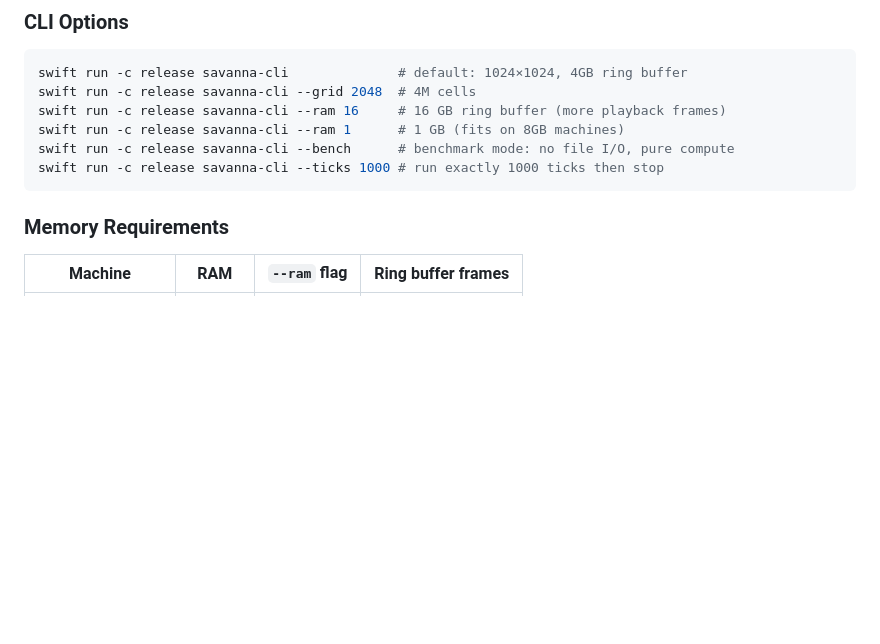
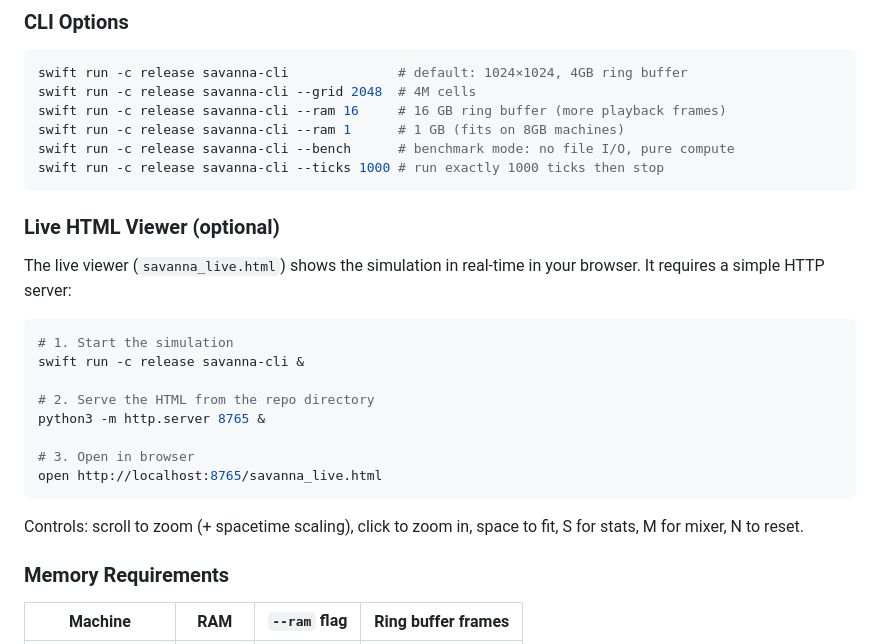
Before and after one commit to norayr-m/savanna-engine, a Markdown page: README.md, the part around the change. GitHub-like rendering; blank space fills up the shorter version.

Commit message:
README: Live HTML viewer setup instructions
3 commands: start sim, serve HTML, open browser.

Co-Authored-By: Claude Opus 4.6 (1M context) <noreply@anthropic.com>

````diff
--- a/README.md
+++ b/README.md
@@ -102,6 +102,23 @@ swift run -c release savanna-cli --ram 1      # 1 GB (fits on 8GB machines)
 swift run -c release savanna-cli --bench      # benchmark mode: no file I/O, pure compute
 swift run -c release savanna-cli --ticks 1000 # run exactly 1000 ticks then stop
 ```
+
+### Live HTML Viewer (optional)
+
+The live viewer (`savanna_live.html`) shows the simulation in real-time in your browser. It requires a simple HTTP server:
+
+```bash
+# 1. Start the simulation
+swift run -c release savanna-cli &
+
+# 2. Serve the HTML from the repo directory
+python3 -m http.server 8765 &
+
+# 3. Open in browser
+open http://localhost:8765/savanna_live.html
+```
+
+Controls: scroll to zoom (+ spacetime scaling), click to zoom in, space to fit, S for stats, M for mixer, N to reset.
 
 ### Memory Requirements
 
````
